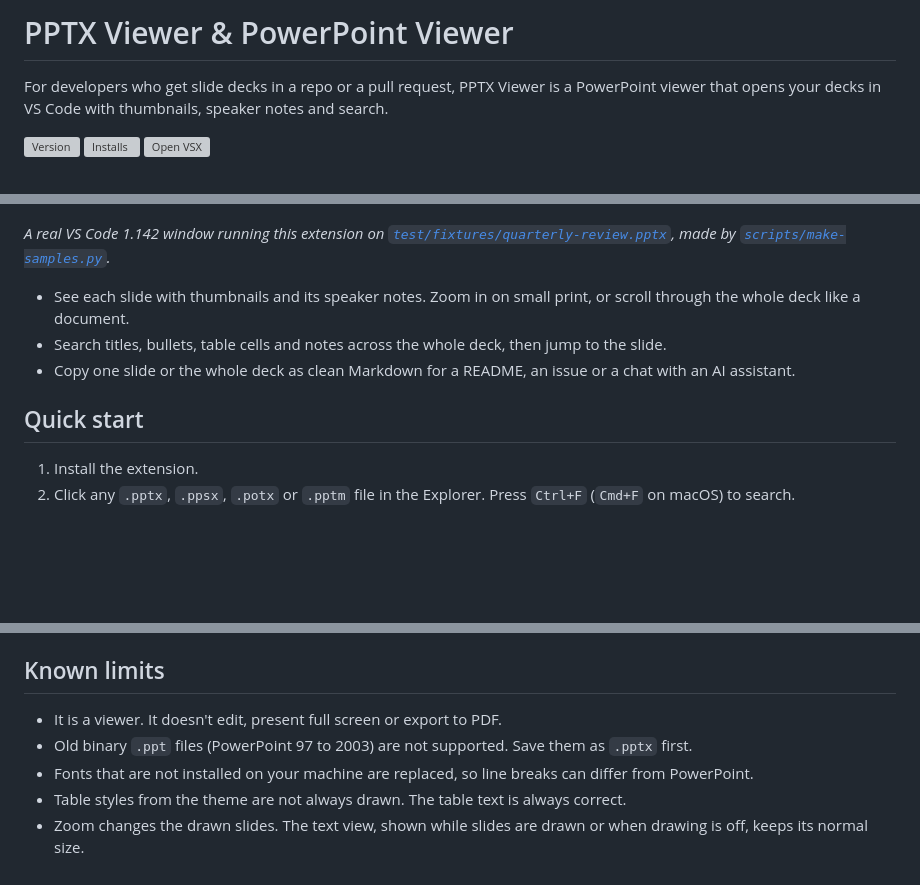
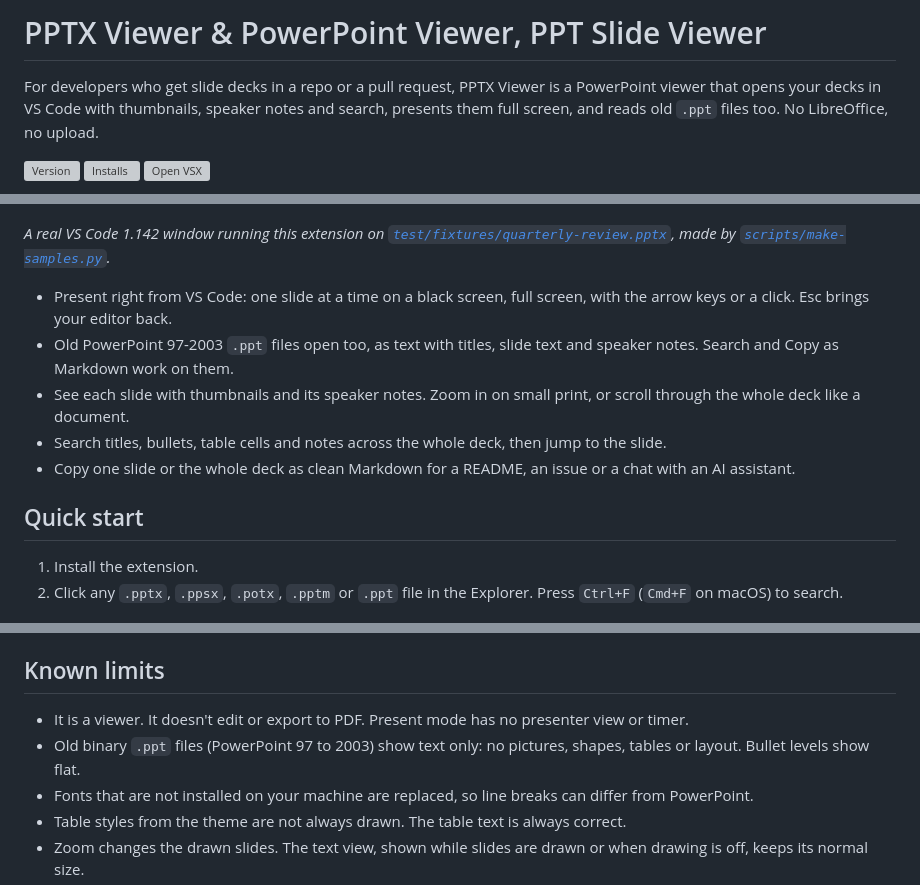
Before and after one commit to theluckystrike/pptx-viewer-vscode, a Markdown page: README.md, 3 parts joined by grey strips. GitHub-like rendering; blank space fills up the shorter version; grey boxes are pictures that could not be loaded.

```diff
--- a/README.md
+++ b/README.md
@@ -1,6 +1,6 @@
-# PPTX Viewer & PowerPoint Viewer
+# PPTX Viewer & PowerPoint Viewer, PPT Slide Viewer
 
-For developers who get slide decks in a repo or a pull request, PPTX Viewer is a PowerPoint viewer that opens your decks in VS Code with thumbnails, speaker notes and search.
+For developers who get slide decks in a repo or a pull request, PPTX Viewer is a PowerPoint viewer that opens your decks in VS Code with thumbnails, speaker notes and search, presents them full screen, and reads old `.ppt` files too. No LibreOffice, no upload.
 
 <p><a href="https://marketplace.visualstudio.com/items?itemName=zovo.pptx-slide-viewer"><img src="https://img.shields.io/visual-studio-marketplace/v/zovo.pptx-slide-viewer" alt="Version"></a> <a href="https://marketplace.visualstudio.com/items?itemName=zovo.pptx-slide-viewer"><img src="https://img.shields.io/visual-studio-marketplace/i/zovo.pptx-slide-viewer" alt="Installs"></a> <a href="https://open-vsx.org/extension/zovo/pptx-slide-viewer"><img src="https://img.shields.io/open-vsx/v/zovo/pptx-slide-viewer" alt="Open VSX"></a></p>
 
@@ -8,6 +8,8 @@ For developers who get slide decks in a repo or a pull request, PPTX Viewer is a
 
 *A real VS Code 1.142 window running this extension on [`test/fixtures/quarterly-review.pptx`](test/fixtures/quarterly-review.pptx), made by [`scripts/make-samples.py`](scripts/make-samples.py).*
 
+- Present right from VS Code: one slide at a time on a black screen, full screen, with the arrow keys or a click. Esc brings your editor back.
+- Old PowerPoint 97-2003 `.ppt` files open too, as text with titles, slide text and speaker notes. Search and Copy as Markdown work on them.
 - See each slide with thumbnails and its speaker notes. Zoom in on small print, or scroll through the whole deck like a document.
 - Search titles, bullets, table cells and notes across the whole deck, then jump to the slide.
 - Copy one slide or the whole deck as clean Markdown for a README, an issue or a chat with an AI assistant.
@@ -15,7 +17,7 @@ For developers who get slide decks in a repo or a pull request, PPTX Viewer is a
 ## Quick start
 
 1. Install the extension.
-2. Click any `.pptx`, `.ppsx`, `.potx` or `.pptm` file in the Explorer. Press `Ctrl+F` (`Cmd+F` on macOS) to search.
+2. Click any `.pptx`, `.ppsx`, `.potx`, `.pptm` or `.ppt` file in the Explorer. Press `Ctrl+F` (`Cmd+F` on macOS) to search.
 
 ![A click on the .pptx file opens slide 1. Clicks on the thumbnails move to slides 2, 3 and 4, and a search for latency lists the matching slides in the Outline tab](https://raw.githubusercontent.com/theluckystrike/pptx-viewer-vscode/main/images/demo-pptx.gif)
 
@@ -85,8 +100,8 @@ Everything runs on your machine. The extension makes no network calls and has no
 
 ## Known limits
 
-- It is a viewer. It doesn't edit, present full screen or export to PDF.
-- Old binary `.ppt` files (PowerPoint 97 to 2003) are not supported. Save them as `.pptx` first.
+- It is a viewer. It doesn't edit or export to PDF. Present mode has no presenter view or timer.
+- Old binary `.ppt` files (PowerPoint 97 to 2003) show text only: no pictures, shapes, tables or layout. Bullet levels show flat.
 - Fonts that are not installed on your machine are replaced, so line breaks can differ from PowerPoint.
 - Table styles from the theme are not always drawn. The table text is always correct.
 - Zoom changes the drawn slides. The text view, shown while slides are drawn or when drawing is off, keeps its normal size.
```
Also changed, not shown: other parts of README.md (+13 -0 lines), CHANGELOG.md (+6 -0 lines), images/vscode-ppt.png (added), images/vscode-present.png (added), 14 other files.
